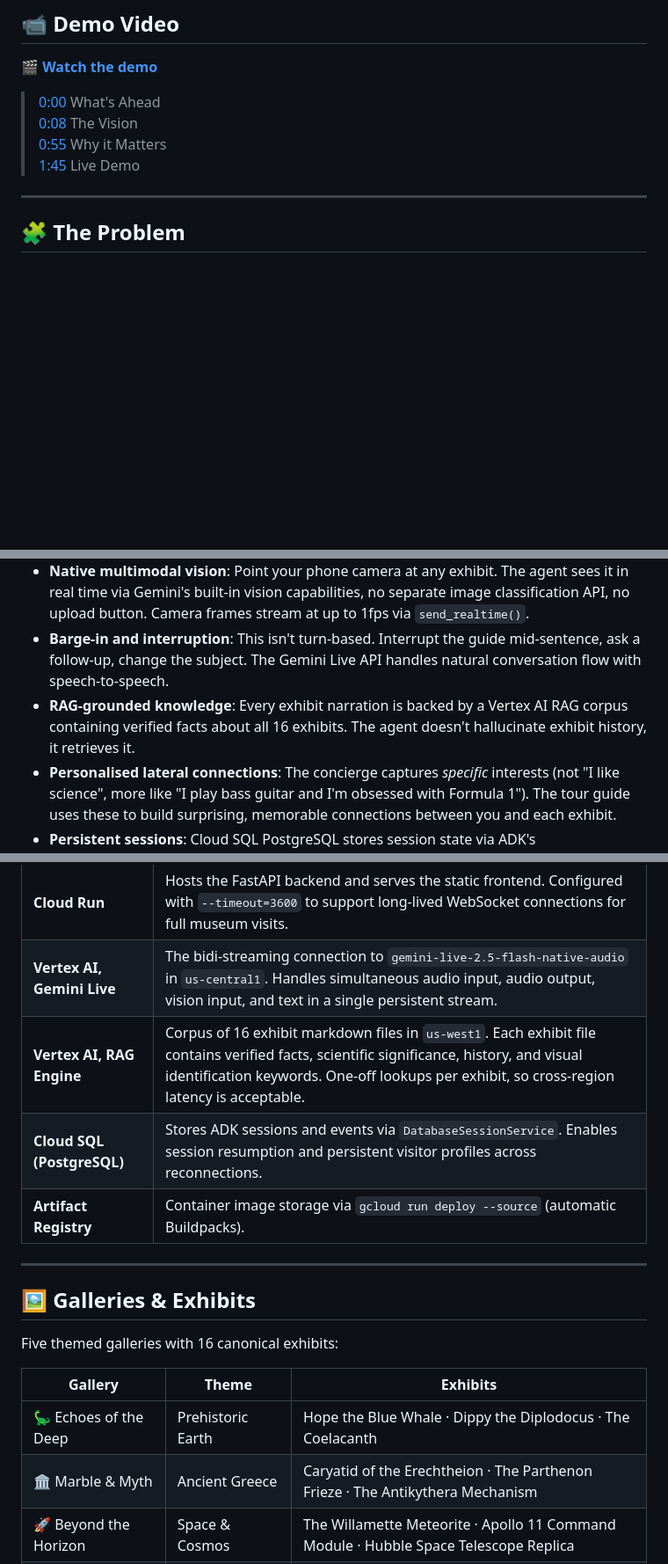
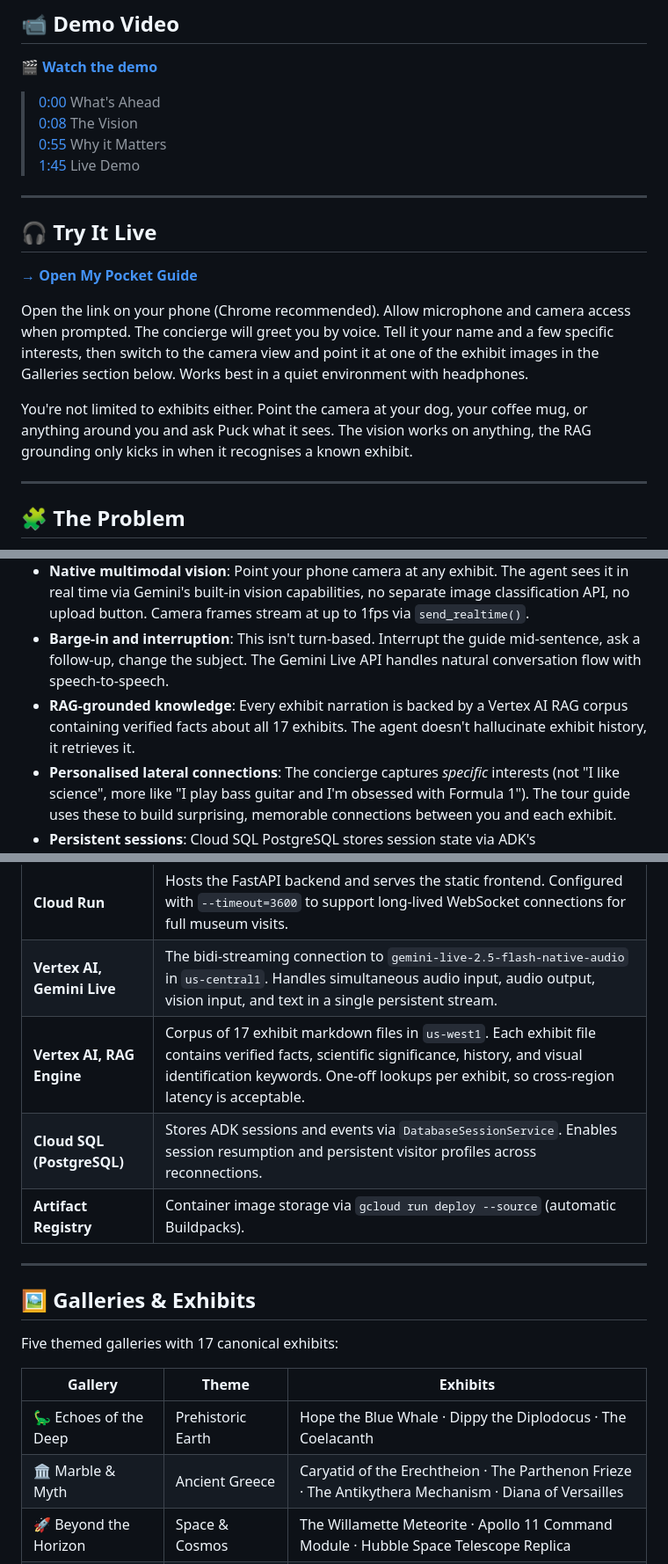
Before and after one commit to casspapa/MyPocketGuide, a Markdown page: README.md, 3 parts joined by grey strips. Shown at 88% size. GitHub-like rendering; blank space fills up the shorter version.

```diff
--- a/README.md
+++ b/README.md
@@ -21,6 +21,16 @@
 > [0:08](https://www.youtube.com/watch?v=3RGetWi89Ak&t=8s) The Vision
 > [0:55](https://www.youtube.com/watch?v=3RGetWi89Ak&t=55s) Why it Matters
 > [1:45](https://www.youtube.com/watch?v=3RGetWi89Ak&t=105s) Live Demo
+
+---
+
+## 🎧 Try It Live
+
+**[→ Open My Pocket Guide](https://museum-tour-guide-912042965719.us-central1.run.app)**
+
+Open the link on your phone (Chrome recommended). Allow microphone and camera access when prompted. The concierge will greet you by voice. Tell it your name and a few specific interests, then switch to the camera view and point it at one of the exhibit images in the Galleries section below. Works best in a quiet environment with headphones.
+
+You're not limited to exhibits either. Point the camera at your dog, your coffee mug, or anything around you and ask Puck what it sees. The vision works on anything, the RAG grounding only kicks in when it recognises a known exhibit.
 
 ---
 
@@ -53,7 +63,7 @@ My Pocket Guide gives museums an AI-powered personal tour guide that works with
 - **Dual-persona multi-agent system**: Charon (the concierge) collects your profile through natural conversation, then hands off to Puck (the tour guide) with a different voice and personality. Two distinct agents, smooth handoff.
 - **Native multimodal vision**: Point your phone camera at any exhibit. The agent sees it in real time via Gemini's built-in vision capabilities, no separate image classification API, no upload button. Camera frames stream at up to 1fps via `send_realtime()`.
 - **Barge-in and interruption**: This isn't turn-based. Interrupt the guide mid-sentence, ask a follow-up, change the subject. The Gemini Live API handles natural conversation flow with speech-to-speech.
-- **RAG-grounded knowledge**: Every exhibit narration is backed by a Vertex AI RAG corpus containing verified facts about all 16 exhibits. The agent doesn't hallucinate exhibit history, it retrieves it.
+- **RAG-grounded knowledge**: Every exhibit narration is backed by a Vertex AI RAG corpus containing verified facts about all 17 exhibits. The agent doesn't hallucinate exhibit history, it retrieves it.
 - **Personalised lateral connections**: The concierge captures *specific* interests (not "I like science", more like "I play bass guitar and I'm obsessed with Formula 1"). The tour guide uses these to build surprising, memorable connections between you and each exhibit.
 - **Persistent sessions**: Cloud SQL PostgreSQL stores session state via ADK's `DatabaseSessionService`, so your profile and conversation history survive reconnections.
 - **Context window compression**: `ContextWindowCompressionConfig` summarises old context instead of hard-capping, enabling unlimited session duration. This matters for a full museum visit.
@@ -174,7 +184,7 @@ sequenceDiagram
 |---------|--------------|
 | **Cloud Run** | Hosts the FastAPI backend and serves the static frontend. Configured with `--timeout=3600` to support long-lived WebSocket connections for full museum visits. |
 | **Vertex AI, Gemini Live** | The bidi-streaming connection to `gemini-live-2.5-flash-native-audio` in `us-central1`. Handles simultaneous audio input, audio output, vision input, and text in a single persistent stream. |
-| **Vertex AI, RAG Engine** | Corpus of 16 exhibit markdown files in `us-west1`. Each exhibit file contains verified facts, scientific significance, history, and visual identification keywords. One-off lookups per exhibit, so cross-region latency is acceptable. |
+| **Vertex AI, RAG Engine** | Corpus of 17 exhibit markdown files in `us-west1`. Each exhibit file contains verified facts, scientific significance, history, and visual identification keywords. One-off lookups per exhibit, so cross-region latency is acceptable. |
 | **Cloud SQL (PostgreSQL)** | Stores ADK sessions and events via `DatabaseSessionService`. Enables session resumption and persistent visitor profiles across reconnections. |
 | **Artifact Registry** | Container image storage via `gcloud run deploy --source` (automatic Buildpacks). |
 
@@ -182,12 +192,12 @@ sequenceDiagram
 
 ## 🖼️ Galleries & Exhibits
 
-Five themed galleries with 16 canonical exhibits:
+Five themed galleries with 17 canonical exhibits:
 
 | Gallery | Theme | Exhibits |
 |---------|-------|----------|
 | 🦕 Echoes of the Deep | Prehistoric Earth | Hope the Blue Whale · Dippy the Diplodocus · The Coelacanth |
-| 🏛️ Marble & Myth | Ancient Greece | Caryatid of the Erechtheion · The Parthenon Frieze · The Antikythera Mechanism |
+| 🏛️ Marble & Myth | Ancient Greece | Caryatid of the Erechtheion · The Parthenon Frieze · The Antikythera Mechanism · Diana of Versailles |
 | 🚀 Beyond the Horizon | Space & Cosmos | The Willamette Meteorite · Apollo 11 Command Module · Hubble Space Telescope Replica |
 | 🦑 Abyss | Ocean | The Giant Squid Specimen · Megalodon Jaw Reconstruction · HMS Challenger Collection |
 | 🎨 Brushstrokes of Time | Art Through the Ages | The Mona Lisa · Trevi Fountain (Panini) · Andy Warhol's Marilyn Monroe · Really Good (Shrigley) |
```
Also changed, not shown: other parts of README.md (+4 -4 lines).
